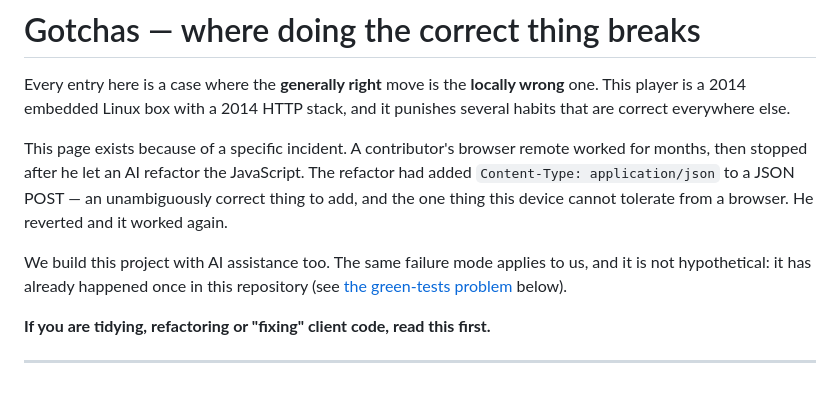
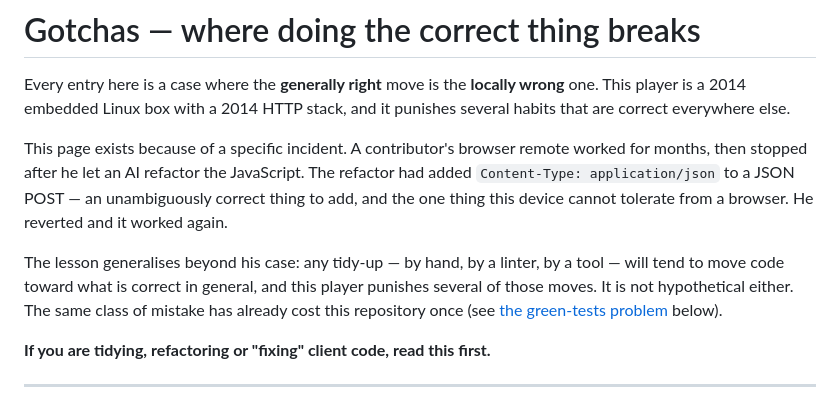
Before and after one commit to Guillain-RDCDE/HAP-Revival, a Markdown page: docs/16-gotchas.md, the part around the change. GitHub-like rendering.

```diff
--- a/docs/16-gotchas.md
+++ b/docs/16-gotchas.md
@@ -9,9 +9,10 @@ then stopped after he let an AI refactor the JavaScript. The refactor had added
 `Content-Type: application/json` to a JSON POST — an unambiguously correct thing to add, and the one
 thing this device cannot tolerate from a browser. He reverted and it worked again.
 
-We build this project with AI assistance too. The same failure mode applies to us, and it is not
-hypothetical: it has already happened once in this repository (see [the green-tests
-problem](#the-green-tests-problem) below).
+The lesson generalises beyond his case: any tidy-up — by hand, by a linter, by a tool — will tend
+to move code toward what is correct in general, and this player punishes several of those moves.
+It is not hypothetical either. The same class of mistake has already cost this repository once
+(see [the green-tests problem](#the-green-tests-problem) below).
 
 **If you are tidying, refactoring or "fixing" client code, read this first.**
 
```
Also changed, not shown: CHANGELOG.md (+3 -3 lines).
